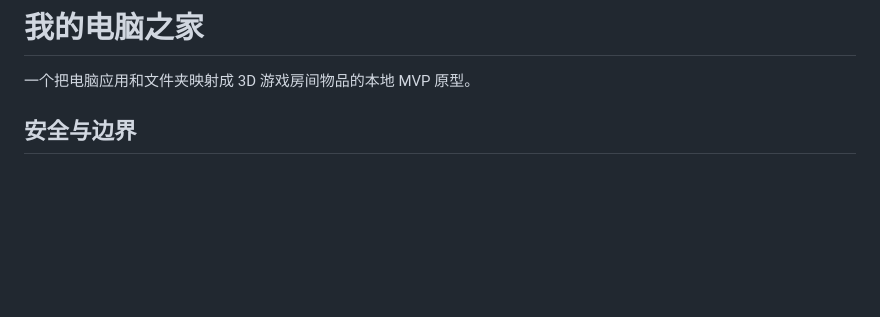
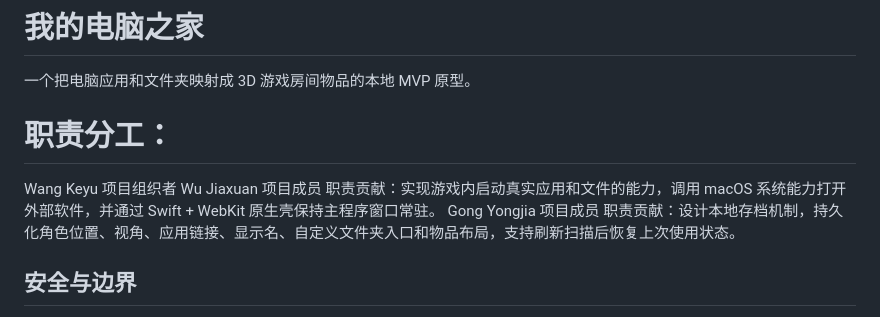
Before and after one commit to wangkeyu-u/minecraft-desktop-home, a Markdown page: README.md, the part around the change. GitHub-like rendering; blank space fills up the shorter version.

```diff
--- a/README.md
+++ b/README.md
@@ -1,6 +1,11 @@
 # 我的电脑之家
 
 一个把电脑应用和文件夹映射成 3D 游戏房间物品的本地 MVP 原型。
+# 职责分工：
+Wang Keyu 项目组织者
+Wu Jiaxuan 项目成员 职责贡献：实现游戏内启动真实应用和文件的能力，调用 macOS 系统能力打开外部软件，并通过 Swift + WebKit 原生壳保持主程序窗口常驻。
+Gong Yongjia 项目成员 职责贡献：设计本地存档机制，持久化角色位置、视角、应用链接、显示名、自定义文件夹入口和物品布局，支持刷新扫描后恢复上次使用状态。
+
 
 ## 安全与边界
 
```
